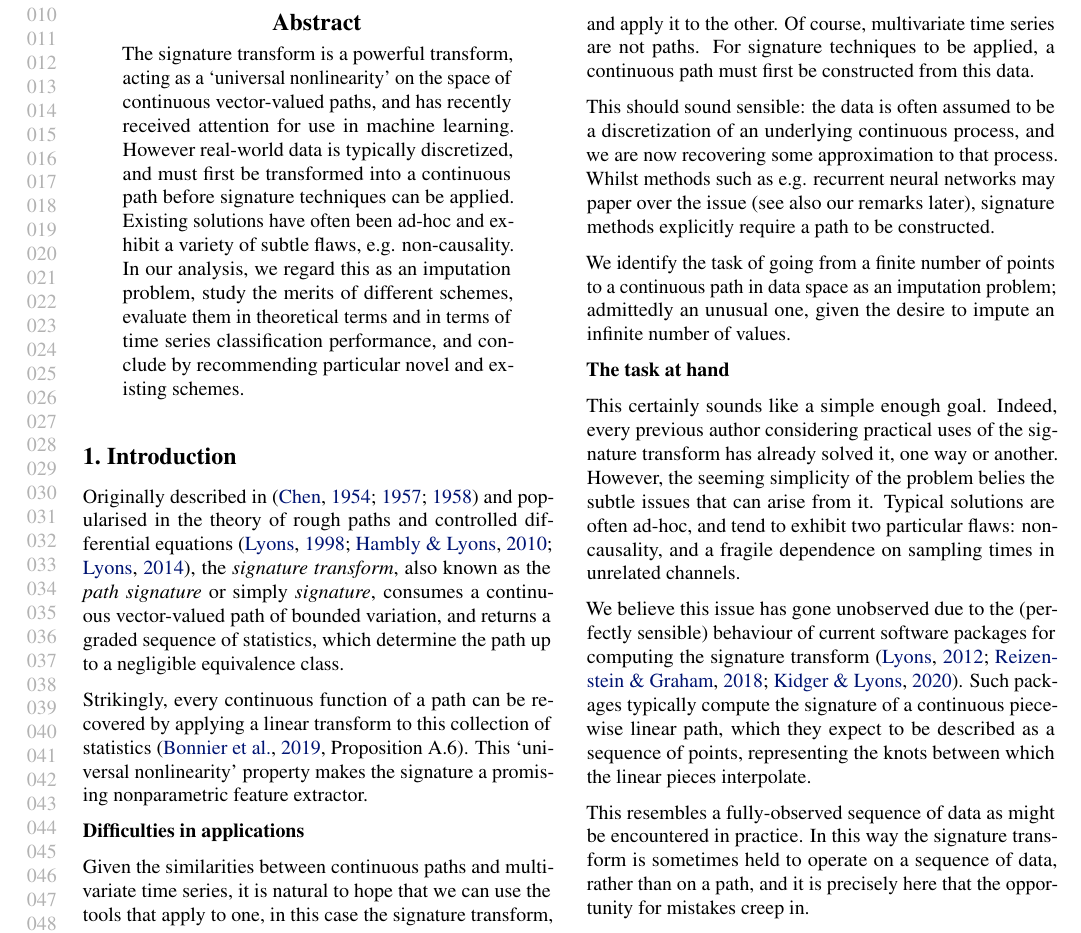
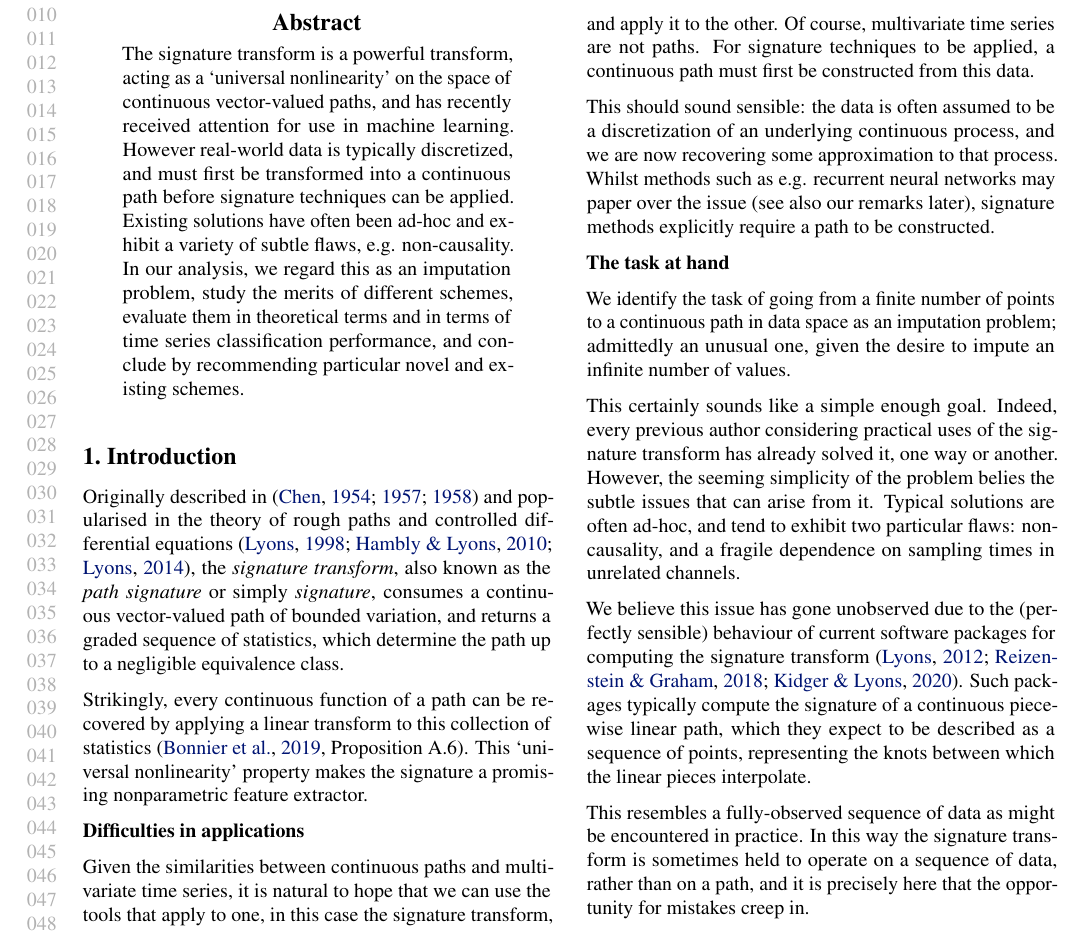
Before and after one commit to BorgwardtLab/Imputing_Signatures, a LaTeX paper (main.tex): part of page 1 of 9, cut so that both start at the same text. Compiled offline with pdfLaTeX.

Commit message:
Update on Overleaf.

```diff
--- a/main.tex
+++ b/main.tex
@@ -118,9 +118,9 @@ Given the similarities between continuous paths and multivariate time series, it
 
 This should sound sensible: the data is often assumed to be a discretization of an underlying continuous process, and we are now recovering some approximation to that process. Whilst methods such as e.g. recurrent neural networks may paper over the issue (see also our remarks later), signature methods explicitly require a path to be constructed.
 
+\subsubsection{The task at hand}
+
 We identify the task of going from a finite number of points to a continuous path in data space as an imputation problem; admittedly an unusual one, given the desire to impute an infinite number of values.
-
-\subsubsection{The task at hand}
 
 This certainly sounds like a simple enough goal. Indeed, every previous author considering practical uses of the signature transform has already solved it, one way or another. However, the seeming simplicity of the problem belies the subtle issues that can arise from it. Typical solutions are often ad-hoc, and tend to exhibit two particular flaws: non-causality, and a fragile dependence on sampling times in unrelated channels.
 % TODO: more of a call to arms here
```
Also changed, not shown: figures/sig_path.tex (+3 -7 lines).
